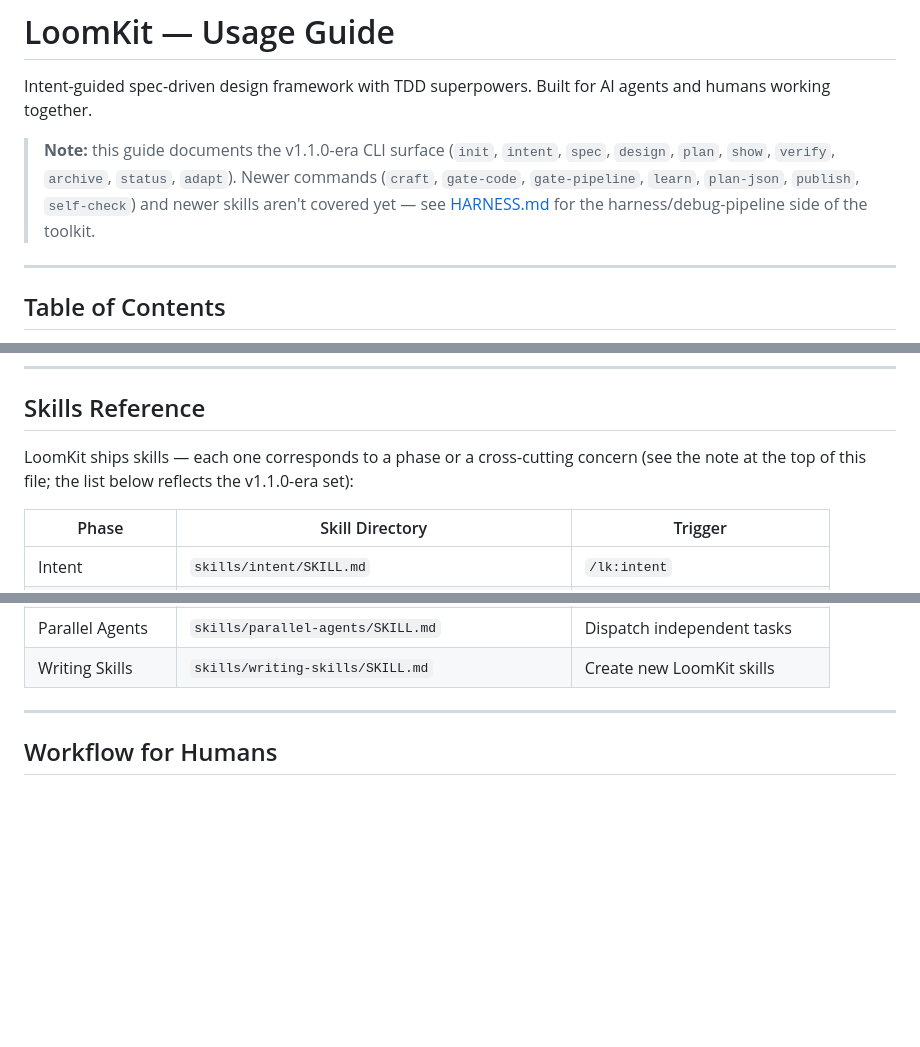
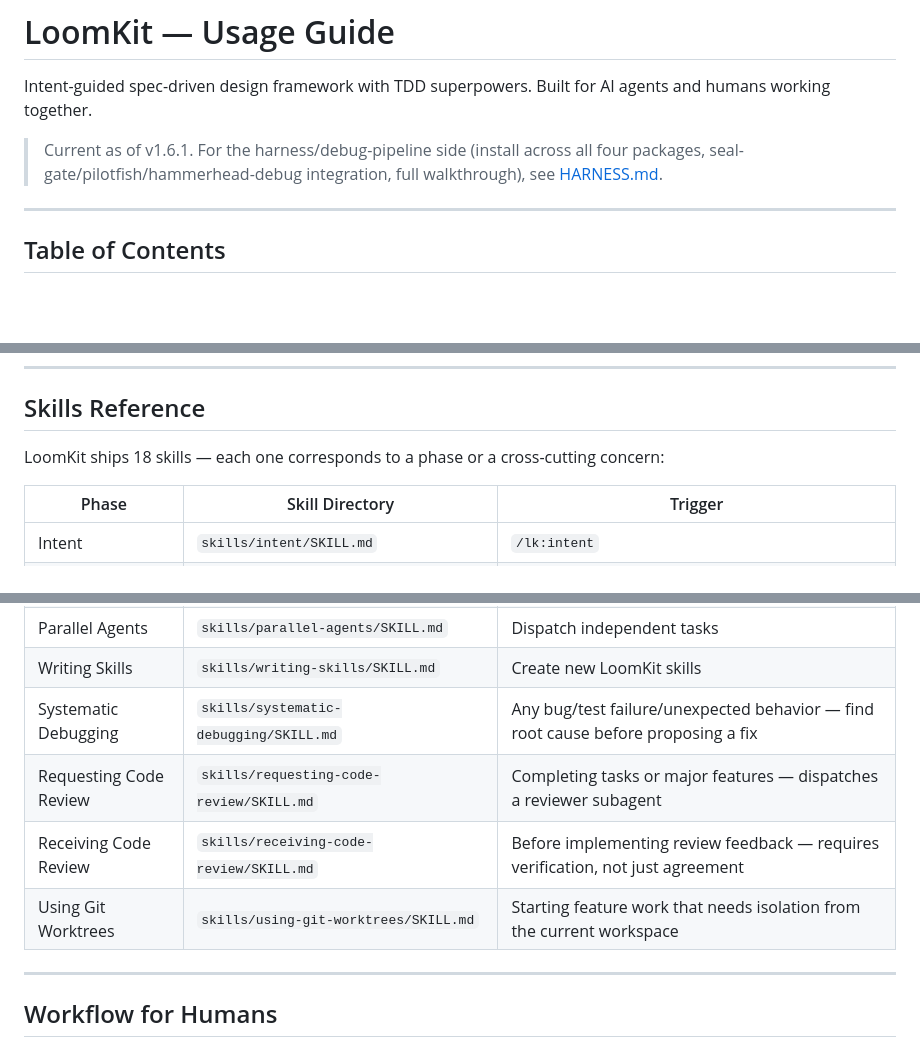
Before and after one commit to rfcclub/loomkit, a Markdown page: USAGE.md, 3 parts joined by grey strips. Rendered like a GitHub page; blank space fills up the shorter version.

```diff
--- a/USAGE.md
+++ b/USAGE.md
@@ -2,12 +2,9 @@
 
 Intent-guided spec-driven design framework with TDD superpowers. Built for AI agents and humans working together.
 
-> **Note:** this guide documents the v1.1.0-era CLI surface (`init`,
-> `intent`, `spec`, `design`, `plan`, `show`, `verify`, `archive`,
-> `status`, `adapt`). Newer commands (`craft`, `gate-code`,
-> `gate-pipeline`, `learn`, `plan-json`, `publish`, `self-check`) and
-> newer skills aren't covered yet — see [HARNESS.md](./HARNESS.md) for
-> the harness/debug-pipeline side of the toolkit.
+> Current as of v1.6.1. For the harness/debug-pipeline side (install
+> across all four packages, seal-gate/pilotfish/hammerhead-debug
+> integration, full walkthrough), see [HARNESS.md](./HARNESS.md).
 
 ---
 
@@ -333,7 +392,7 @@ THEN <expected outcome>
 
 ## Skills Reference
 
-LoomKit ships skills — each one corresponds to a phase or a cross-cutting concern (see the note at the top of this file; the list below reflects the v1.1.0-era set):
+LoomKit ships 18 skills — each one corresponds to a phase or a cross-cutting concern:
 
 | Phase | Skill Directory | Trigger |
 |-------|----------------|---------|
@@ -351,6 +410,10 @@ LoomKit ships skills — each one corresponds to a phase or a cross-cutting conc
 | Finishing Branch | `skills/finishing-branch/SKILL.md` | Merge/PR/cleanup |
 | Parallel Agents | `skills/parallel-agents/SKILL.md` | Dispatch independent tasks |
 | Writing Skills | `skills/writing-skills/SKILL.md` | Create new LoomKit skills |
+| Systematic Debugging | `skills/systematic-debugging/SKILL.md` | Any bug/test failure/unexpected behavior — find root cause before proposing a fix |
+| Requesting Code Review | `skills/requesting-code-review/SKILL.md` | Completing tasks or major features — dispatches a reviewer subagent |
+| Receiving Code Review | `skills/receiving-code-review/SKILL.md` | Before implementing review feedback — requires verification, not just agreement |
+| Using Git Worktrees | `skills/using-git-worktrees/SKILL.md` | Starting feature work that needs isolation from the current workspace |
 
 ---
 
```
Also changed, not shown: other parts of USAGE.md (+62 -0 lines).
